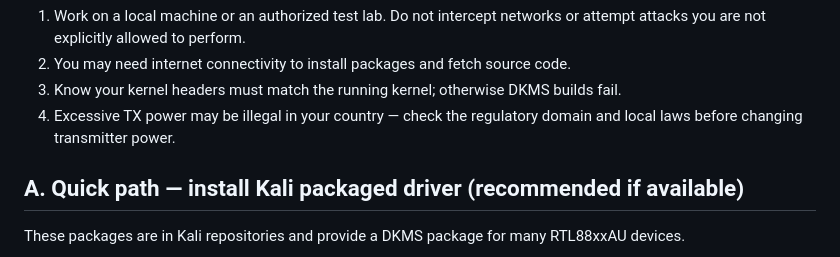
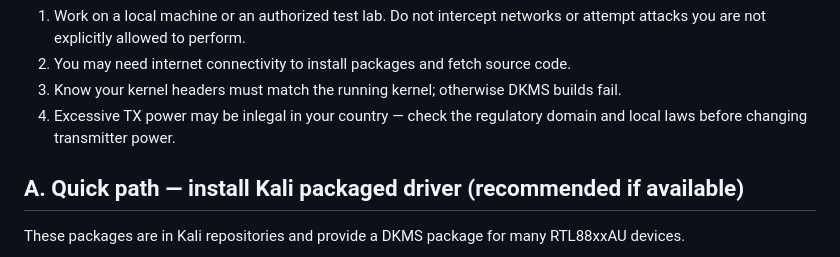
Before and after one commit to sonicsrc/sonicsrc.github.io, a Markdown page: content/posts/2025-11-06-how-to-install-rtl88xxau-driver-in-kali-linux.md, the part around the change. Rendered like a GitHub page.

Commit message:
Add/Update post: How to install rtl88xxau driver in kali linux

```diff
--- a/content/posts/2025-11-06-how-to-install-rtl88xxau-driver-in-kali-linux.md
+++ b/content/posts/2025-11-06-how-to-install-rtl88xxau-driver-in-kali-linux.md
@@ -18,7 +18,7 @@ Important prerequisites and safety
 1. Work on a local machine or an authorized test lab. Do not intercept networks or attempt attacks you are not explicitly allowed to perform.
 2. You may need internet connectivity to install packages and fetch source code.
 3. Know your kernel headers must match the running kernel; otherwise DKMS builds fail.
-4. Excessive TX power may be illegal in your country — check the regulatory domain and local laws before changing transmitter power.
+4. Excessive TX power may be inlegal in your country — check the regulatory domain and local laws before changing transmitter power.
 
 A. Quick path — install Kali packaged driver (recommended if available)
 ----------------------------------------------------------------------
```
